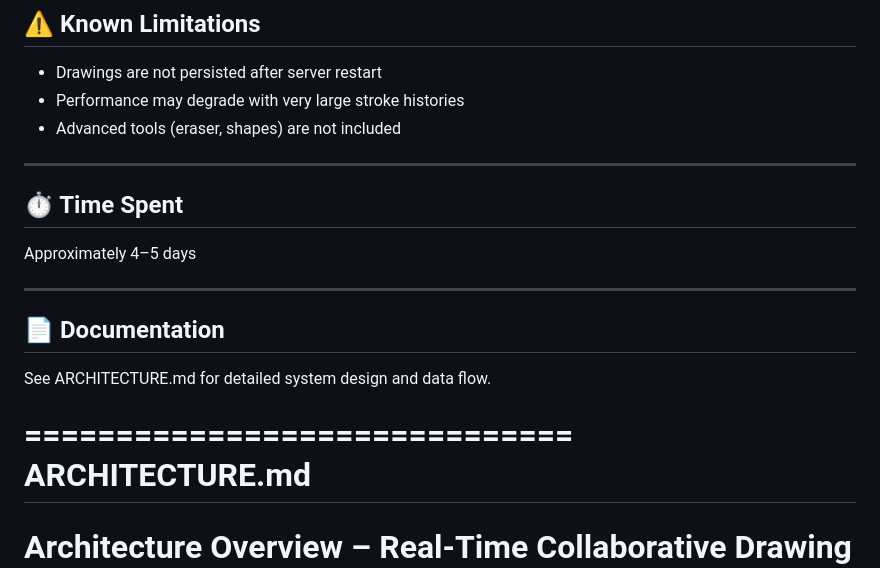
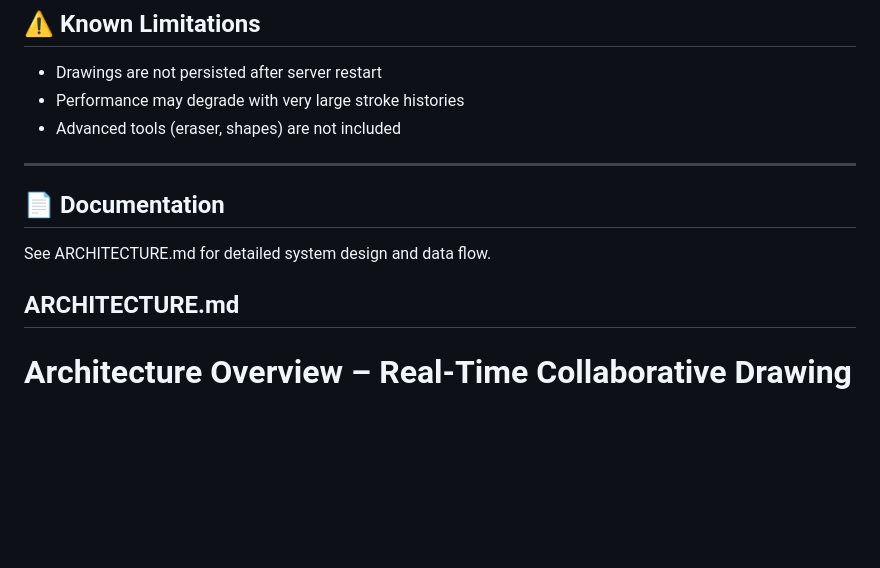
Before and after one commit to madhukodali23/collaborative-canvas, a Markdown page: README.md, the part around one of its changes. Drawn GitHub-style; blank space fills up the shorter version.

Commit message:
Remove time spent section from README
Removed time spent section and adjusted formatting.

```diff
--- a/README.md
+++ b/README.md
@@ -88,20 +88,13 @@ Open client/index.html using Live Server in VS Code or any local static server.
 - Performance may degrade with very large stroke histories
 - Advanced tools (eraser, shapes) are not included
 
----
-
-## ⏱ Time Spent
-Approximately 4–5 days
 
 ---
 
 ## 📄 Documentation
 See ARCHITECTURE.md for detailed system design and data flow.
 
-
-==============================
-ARCHITECTURE.md
-==============================
+## ARCHITECTURE.md
 
 # Architecture Overview – Real-Time Collaborative Drawing Canvas
 
```
Also changed, not shown: other parts of README.md (+0 -2 lines).
